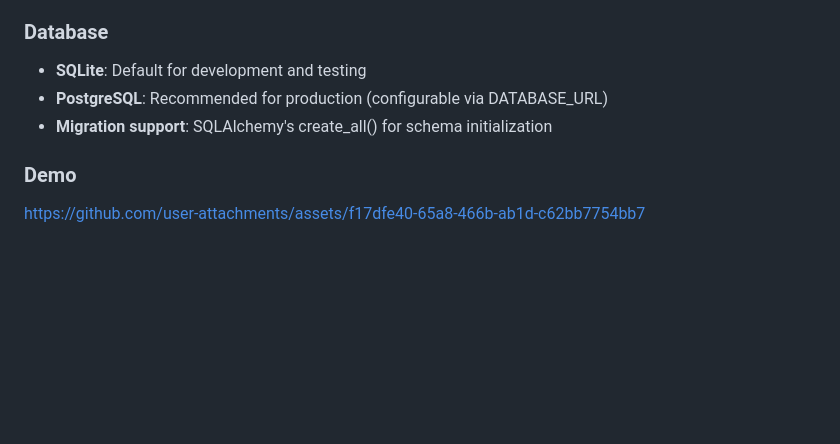
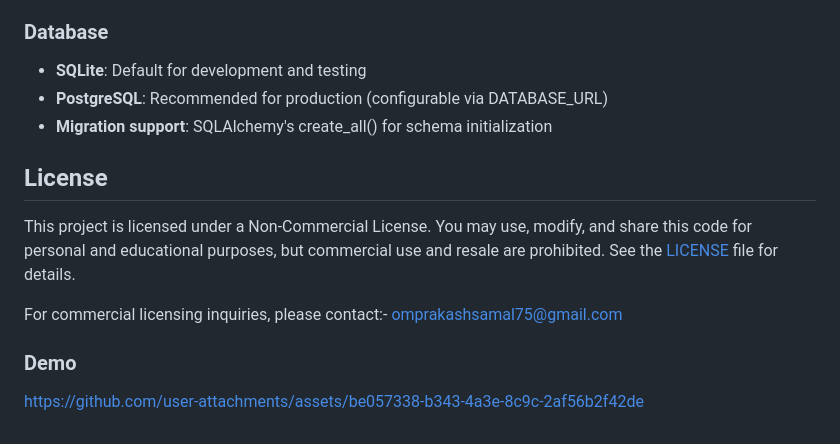
Before and after one commit to omprakash0224/JobTailor, a Markdown page: readme.md, the part around the change. Rendered like a GitHub page; blank space fills up the shorter version.

Commit message:
Add license section and update demo link
Added licensing information and updated demo link.

```diff
--- a/readme.md
+++ b/readme.md
@@ -63,8 +63,12 @@ Preferred communication style: Simple, everyday language.
 - **PostgreSQL**: Recommended for production (configurable via DATABASE_URL)
 - **Migration support**: SQLAlchemy's create_all() for schema initialization
 
+## License
+
+This project is licensed under a Non-Commercial License. You may use, modify, and share this code for personal and educational purposes, but commercial use and resale are prohibited. See the [LICENSE](LICENSE) file for details.
+
+For commercial licensing inquiries, please contact:- omprakashsamal75@gmail.com
+
 ### Demo
 
-
-
-https://github.com/user-attachments/assets/f17dfe40-65a8-466b-ab1d-c62bb7754bb7
+https://github.com/user-attachments/assets/be057338-b343-4a3e-8c9c-2af56b2f42de
```
